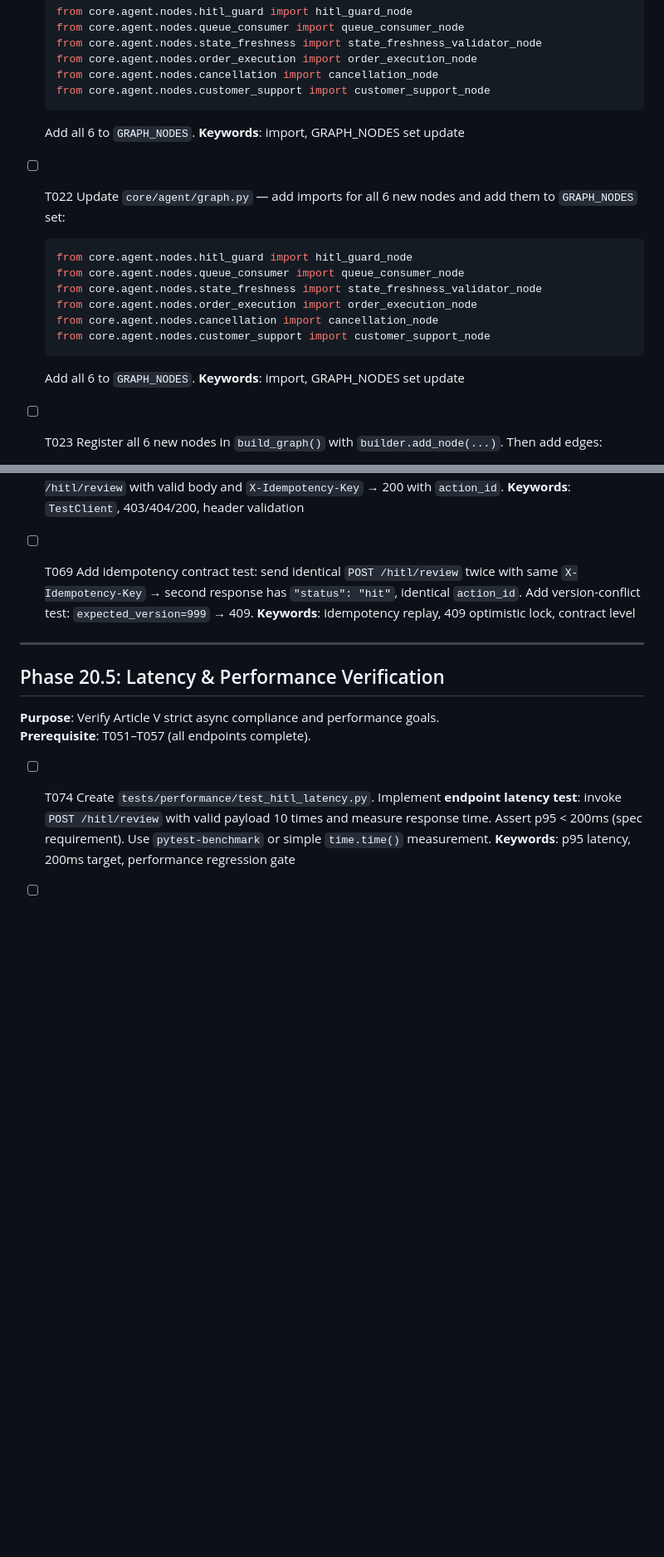
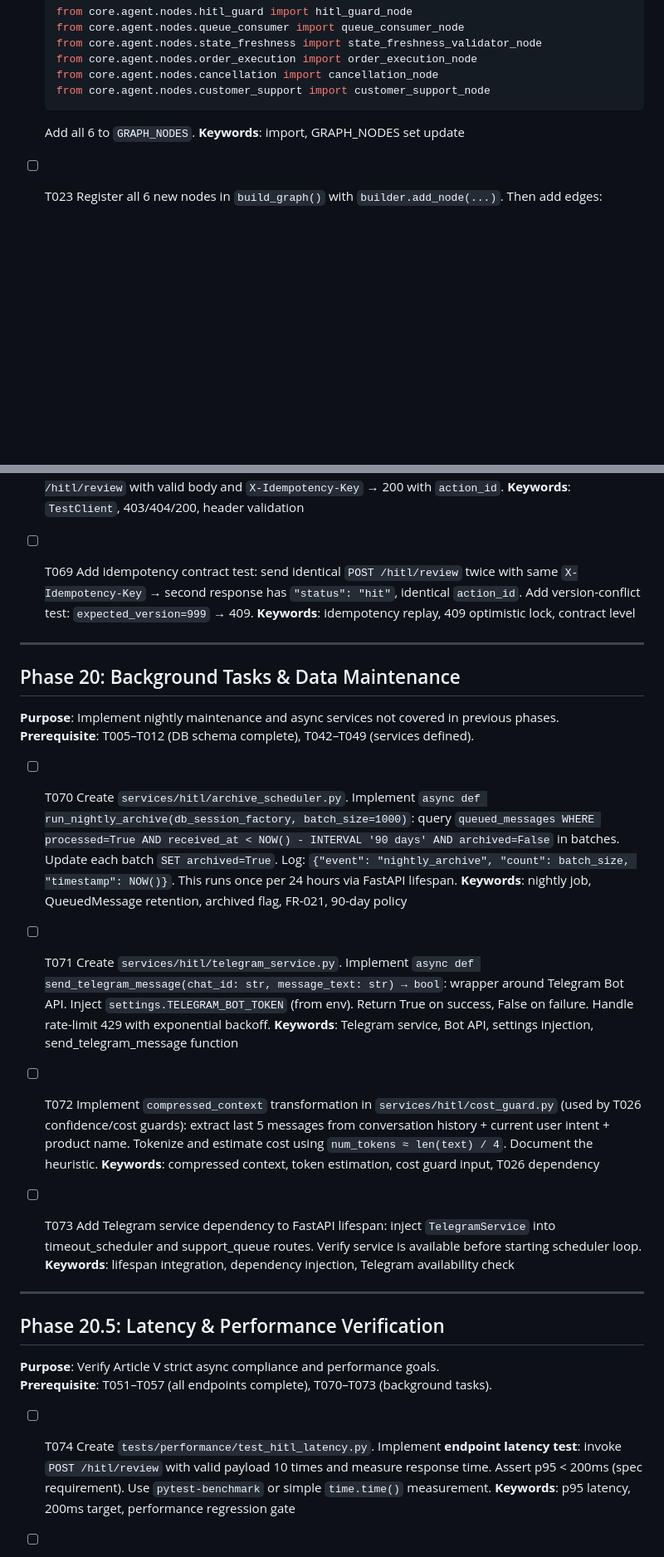
Before and after one commit to ThaiG2Pro/ai-agent-sale-v2, a Markdown page: specs/004-human-in-loop-hitl/tasks.md, 2 parts joined by grey strips. Shown at 83% size. GitHub-like rendering; blank space fills up the shorter version.

````diff
--- a/specs/004-human-in-loop-hitl/tasks.md
+++ b/specs/004-human-in-loop-hitl/tasks.md
@@ -203,17 +203,6 @@
   ```
   Add all 6 to `GRAPH_NODES`. **Keywords**: import, GRAPH_NODES set update
 
-- [ ] T022 Update `core/agent/graph.py` — add imports for all 6 new nodes and add them to `GRAPH_NODES` set:
-  ```python
-  from core.agent.nodes.hitl_guard import hitl_guard_node
-  from core.agent.nodes.queue_consumer import queue_consumer_node
-  from core.agent.nodes.state_freshness import state_freshness_validator_node
-  from core.agent.nodes.order_execution import order_execution_node
-  from core.agent.nodes.cancellation import cancellation_node
-  from core.agent.nodes.customer_support import customer_support_node
-  ```
-  Add all 6 to `GRAPH_NODES`. **Keywords**: import, GRAPH_NODES set update
-
 - [ ] T023 Register all 6 new nodes in `build_graph()` with `builder.add_node(...)`. Then add edges:
   - `confidence_node` conditional → `hitl_guard_node`, `answer_node` (if high confidence, skip guard)
   - `hitl_guard_node` conditional → `answer_node` (OK), interrupts on low confidence/cost
@@ -419,10 +409,25 @@
 
 ---
 
+## Phase 20: Background Tasks & Data Maintenance
+
+**Purpose**: Implement nightly maintenance and async services not covered in previous phases.
+**Prerequisite**: T005–T012 (DB schema complete), T042–T049 (services defined).
+
+- [ ] T070 Create `services/hitl/archive_scheduler.py`. Implement `async def run_nightly_archive(db_session_factory, batch_size=1000)`: query `queued_messages WHERE processed=True AND received_at < NOW() - INTERVAL '90 days' AND archived=False` in batches. Update each batch `SET archived=True`. Log: `{"event": "nightly_archive", "count": batch_size, "timestamp": NOW()}`. This runs once per 24 hours via FastAPI lifespan. **Keywords**: nightly job, QueuedMessage retention, archived flag, FR-021, 90-day policy
+
+- [ ] T071 Create `services/hitl/telegram_service.py`. Implement `async def send_telegram_message(chat_id: str, message_text: str) → bool`: wrapper around Telegram Bot API. Inject `settings.TELEGRAM_BOT_TOKEN` (from env). Return True on success, False on failure. Handle rate-limit 429 with exponential backoff. **Keywords**: Telegram service, Bot API, settings injection, send_telegram_message function
+
+- [ ] T072 Implement `compressed_context` transformation in `services/hitl/cost_guard.py` (used by T026 confidence/cost guards): extract last 5 messages from conversation history + current user intent + product name. Tokenize and estimate cost using `num_tokens ≈ len(text) / 4`. Document the heuristic. **Keywords**: compressed context, token estimation, cost guard input, T026 dependency
+
+- [ ] T073 Add Telegram service dependency to FastAPI lifespan: inject `TelegramService` into timeout_scheduler and support_queue routes. Verify service is available before starting scheduler loop. **Keywords**: lifespan integration, dependency injection, Telegram availability check
+
+---
+
 ## Phase 20.5: Latency & Performance Verification
 
 **Purpose**: Verify Article V strict async compliance and performance goals.
-**Prerequisite**: T051–T057 (all endpoints complete).
+**Prerequisite**: T051–T057 (all endpoints complete), T070–T073 (background tasks).
 
 - [ ] T074 Create `tests/performance/test_hitl_latency.py`. Implement **endpoint latency test**: invoke `POST /hitl/review` with valid payload 10 times and measure response time. Assert p95 < 200ms (spec requirement). Use `pytest-benchmark` or simple `time.time()` measurement. **Keywords**: p95 latency, 200ms target, performance regression gate
 
````
Also changed, not shown: other parts of specs/004-human-in-loop-hitl/tasks.md (+20 -8 lines), specs/004-human-in-loop-hitl/data-model.md (+9 -5 lines).
